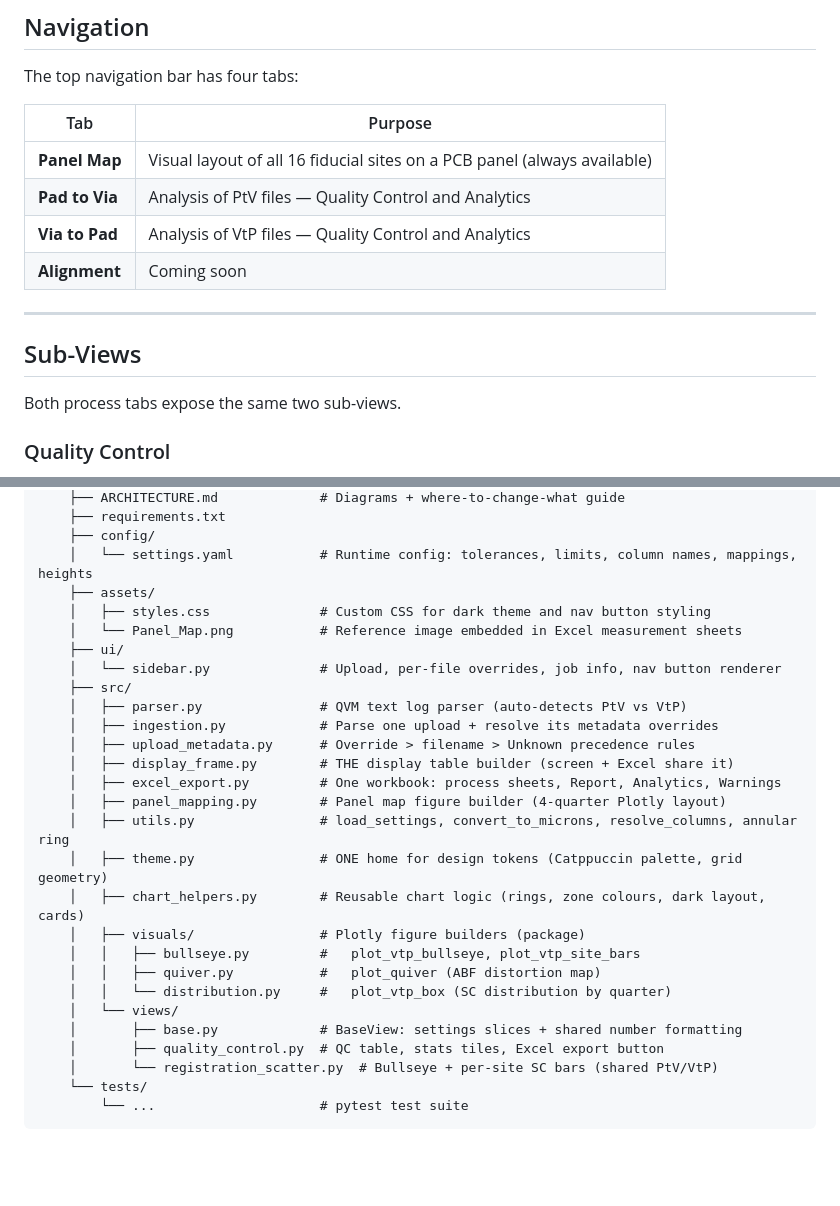
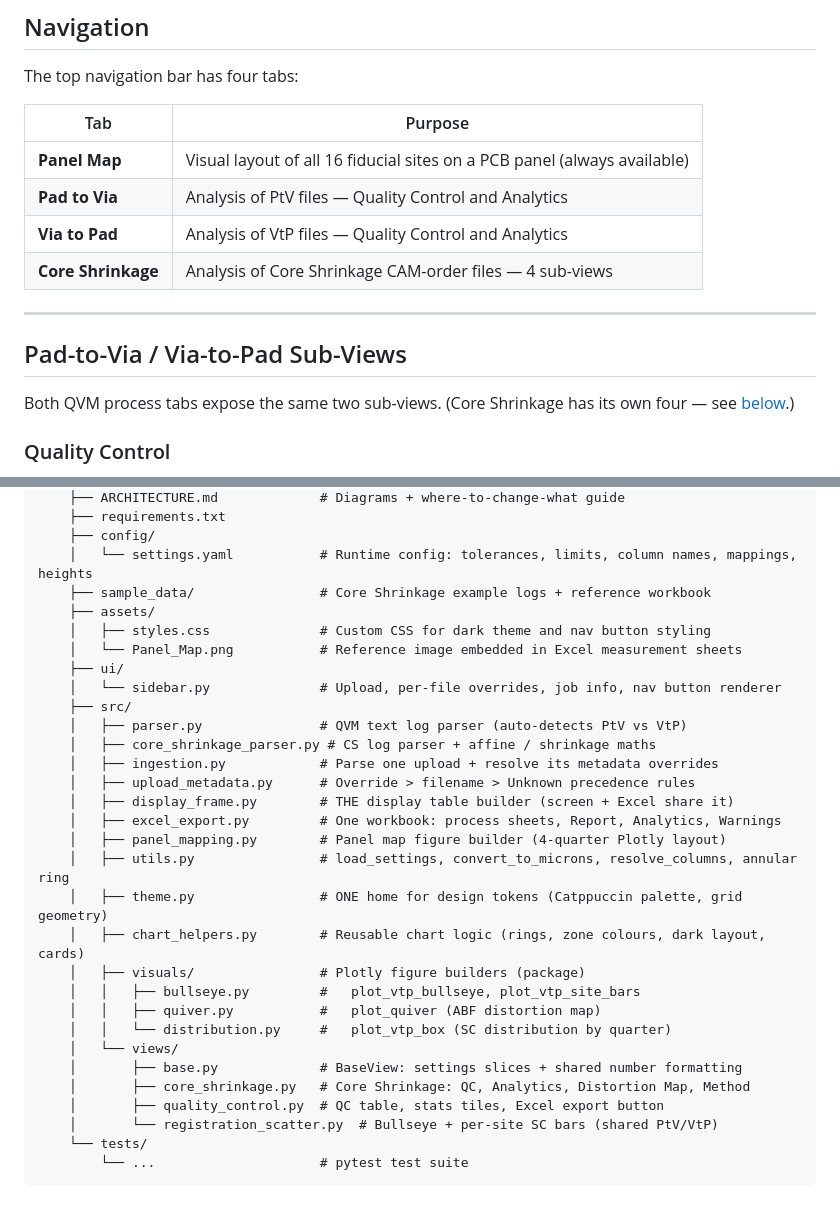
Before and after one commit to sheldcoop/QVM, a Markdown page: qvm_dashboard/README.md, 2 parts joined by grey strips. GitHub-like rendering; blank space fills up the shorter version.

```diff
--- a/qvm_dashboard/README.md
+++ b/qvm_dashboard/README.md
@@ -111,13 +138,14 @@ The top navigation bar has four tabs:
 | **Panel Map** | Visual layout of all 16 fiducial sites on a PCB panel (always available) |
 | **Pad to Via** | Analysis of PtV files — Quality Control and Analytics |
 | **Via to Pad** | Analysis of VtP files — Quality Control and Analytics |
-| **Alignment** | Coming soon |
+| **Core Shrinkage** | Analysis of Core Shrinkage CAM-order files — 4 sub-views |
 
 ---
 
-## Sub-Views
+## Pad-to-Via / Via-to-Pad Sub-Views
 
-Both process tabs expose the same two sub-views.
+Both QVM process tabs expose the same two sub-views. (Core Shrinkage has its
+own four — see [below](#core-shrinkage-sub-views).)
 
 ### Quality Control
 Table of all measurements with pass/fail colour coding against the Annular Ring
@@ -271,6 +356,7 @@ QVM/
     ├── requirements.txt
     ├── config/
     │   └── settings.yaml           # Runtime config: tolerances, limits, column names, mappings, heights
+    ├── sample_data/                # Core Shrinkage example logs + reference workbook
     ├── assets/
     │   ├── styles.css              # Custom CSS for dark theme and nav button styling
     │   └── Panel_Map.png           # Reference image embedded in Excel measurement sheets
@@ -278,6 +364,7 @@ QVM/
     │   └── sidebar.py              # Upload, per-file overrides, job info, nav button renderer
     ├── src/
     │   ├── parser.py               # QVM text log parser (auto-detects PtV vs VtP)
+    │   ├── core_shrinkage_parser.py # CS log parser + affine / shrinkage maths
     │   ├── ingestion.py            # Parse one upload + resolve its metadata overrides
     │   ├── upload_metadata.py      # Override > filename > Unknown precedence rules
     │   ├── display_frame.py        # THE display table builder (screen + Excel share it)
@@ -292,6 +379,7 @@ QVM/
     │   │   └── distribution.py     #   plot_vtp_box (SC distribution by quarter)
     │   └── views/
     │       ├── base.py             # BaseView: settings slices + shared number formatting
+    │       ├── core_shrinkage.py   # Core Shrinkage: QC, Analytics, Distortion Map, Method
     │       ├── quality_control.py  # QC table, stats tiles, Excel export button
     │       └── registration_scatter.py  # Bullseye + per-site SC bars (shared PtV/VtP)
     └── tests/
```
Also changed, not shown: other parts of qvm_dashboard/README.md (+86 -2 lines), qvm_dashboard/ARCHITECTURE.md (+28 -2 lines).
